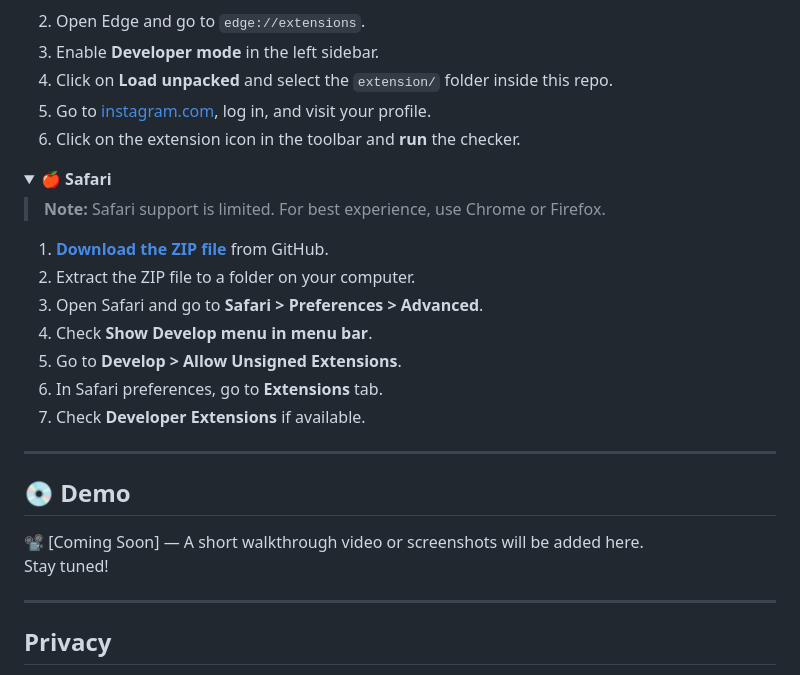
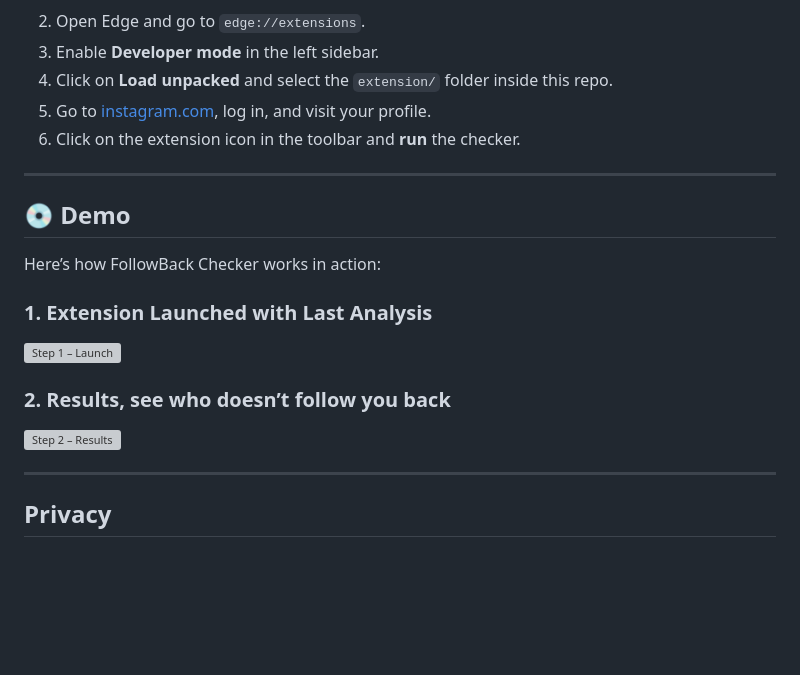
Before and after one commit to ValBoschP/FollowBack-Checker, a Markdown page: README.md, the part around the change. Drawn GitHub-style; folded sections open; blank space fills up the shorter version; grey boxes are pictures that could not be loaded.

Commit message:
chore: update README.md

```diff
--- a/README.md
+++ b/README.md
@@ -102,27 +102,18 @@
 
 </details>
 
-<details>
-<summary><strong>🍎 Safari</strong></summary>
-
-> **Note:** Safari support is limited. For best experience, use Chrome or Firefox.
-
-1. [**Download the ZIP file**](https://github.com/ValBoschP/FollowBack-Checker/archive/refs/heads/main.zip) from GitHub.
-2. Extract the ZIP file to a folder on your computer.
-3. Open Safari and go to **Safari > Preferences > Advanced**.
-4. Check **Show Develop menu in menu bar**.
-5. Go to **Develop > Allow Unsigned Extensions**.
-6. In Safari preferences, go to **Extensions** tab.
-7. Check **Developer Extensions** if available.
-
-</details>
 
 ---
 
 ## 💿 Demo
 
-📽️ [Coming Soon] — A short walkthrough video or screenshots will be added here.
-Stay tuned!
+Here’s how FollowBack Checker works in action:
+
+### 1. Extension Launched with Last Analysis
+![Step 1 – Launch](https://github.com/ValBoschP/FollowBack-Checker/assets/FollowBack-Checker-Demo-2.png)
+
+### 2. Results, see who doesn’t follow you back
+![Step 2 – Results](https://github.com/ValBoschP/FollowBack-Checker/assets/FollowBack-Checker-Demo.png)
 
 ---
 
```
